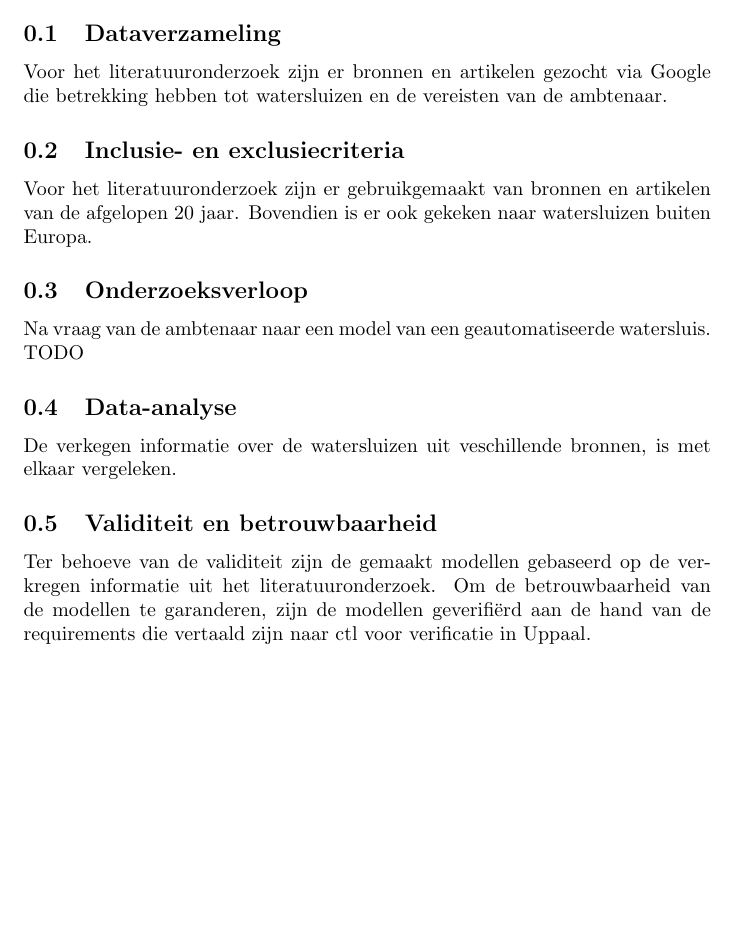
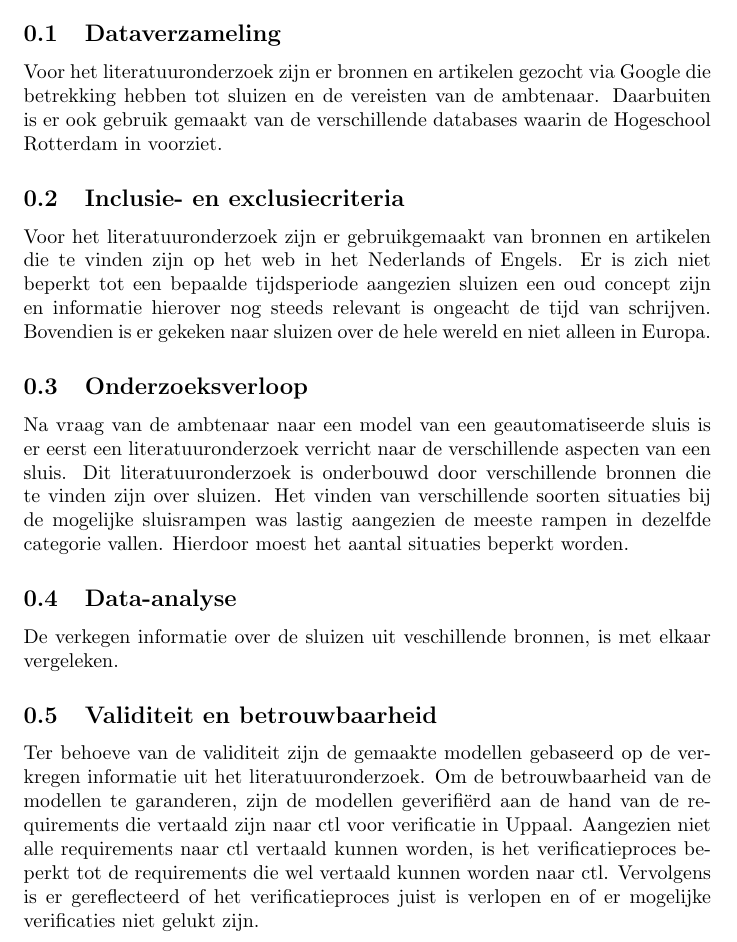
Before and after one commit to IpsumCapra/tinlab-aa, a LaTeX document (verslag/sections/methodologie.tex): part of the page, cut so that both start at the same text, the shorter picture padded with empty space. Compiled offline with pdfLaTeX.

Commit message:
Added more text to onderzoeksverloop

```diff
--- a/verslag/sections/methodologie.tex
+++ b/verslag/sections/methodologie.tex
@@ -5,16 +5,24 @@ In dit onderzoek is er kwalitatief en kwantitatief onderzoek uitgevoerd om antwo
 Hiervoor is literatuuronderzoek gedaan en zijn vervolgens modellen gemaakt aan de hand van dit literatuuronderzoek.
 
 \subsection{Dataverzameling}
-Voor het literatuuronderzoek zijn er bronnen en artikelen gezocht via Google die betrekking hebben tot watersluizen en de vereisten van de ambtenaar.
+Voor het literatuuronderzoek zijn er bronnen en artikelen gezocht via Google die betrekking hebben tot sluizen en de vereisten van de ambtenaar.
+Daarbuiten is er ook gebruik gemaakt van de verschillende databases waarin de Hogeschool Rotterdam in voorziet.
 
 \subsection{Inclusie- en exclusiecriteria}
-Voor het literatuuronderzoek zijn er gebruikgemaakt van bronnen en artikelen van de afgelopen 20 jaar.
-Bovendien is er ook gekeken naar watersluizen buiten Europa.
+Voor het literatuuronderzoek zijn er gebruikgemaakt van bronnen en artikelen die te vinden zijn op het web in het Nederlands of Engels.
+Er is zich niet beperkt tot een bepaalde tijdsperiode aangezien sluizen een oud concept zijn en informatie hierover nog steeds relevant is ongeacht de tijd van schrijven.
+Bovendien is er gekeken naar sluizen over de hele wereld en niet alleen in Europa.
 \subsection{Onderzoeksverloop}
-Na vraag van de ambtenaar naar een model van een geautomatiseerde watersluis. TODO
+Na vraag van de ambtenaar naar een model van een geautomatiseerde sluis is er eerst een literatuuronderzoek verricht naar de verschillende aspecten van een sluis.
+Dit literatuuronderzoek is onderbouwd door verschillende bronnen die te vinden zijn over sluizen.
+Het vinden van verschillende soorten situaties bij de mogelijke sluisrampen was lastig aangezien de meeste rampen in dezelfde categorie vallen.
+Hierdoor moest het aantal situaties beperkt worden.
 \subsection{Data-analyse}
-De verkegen informatie over de watersluizen uit veschillende bronnen, is met elkaar vergeleken.
+De verkegen informatie over de sluizen uit veschillende bronnen, is met elkaar vergeleken.
 \subsection{Validiteit en betrouwbaarheid}
-Ter behoeve van de validiteit zijn de gemaakt modellen gebaseerd op de verkregen informatie uit het literatuuronderzoek.
+Ter behoeve van de validiteit zijn de gemaakte modellen gebaseerd op de verkregen informatie uit het literatuuronderzoek.
 Om de betrouwbaarheid van de modellen te garanderen, zijn de modellen geverifiërd aan de hand van de requirements die vertaald zijn naar ctl voor verificatie in Uppaal.
+Aangezien niet alle requirements naar ctl vertaald kunnen worden, is het verificatieproces beperkt tot de requirements die wel vertaald kunnen worden naar ctl.
+Vervolgens is er gereflecteerd of het verificatieproces juist is verlopen en of er mogelijke verificaties niet gelukt zijn.
+
 \end{document}
```
Also changed, not shown: verslag/sections/methodologie.tex (2 more changed lines).
